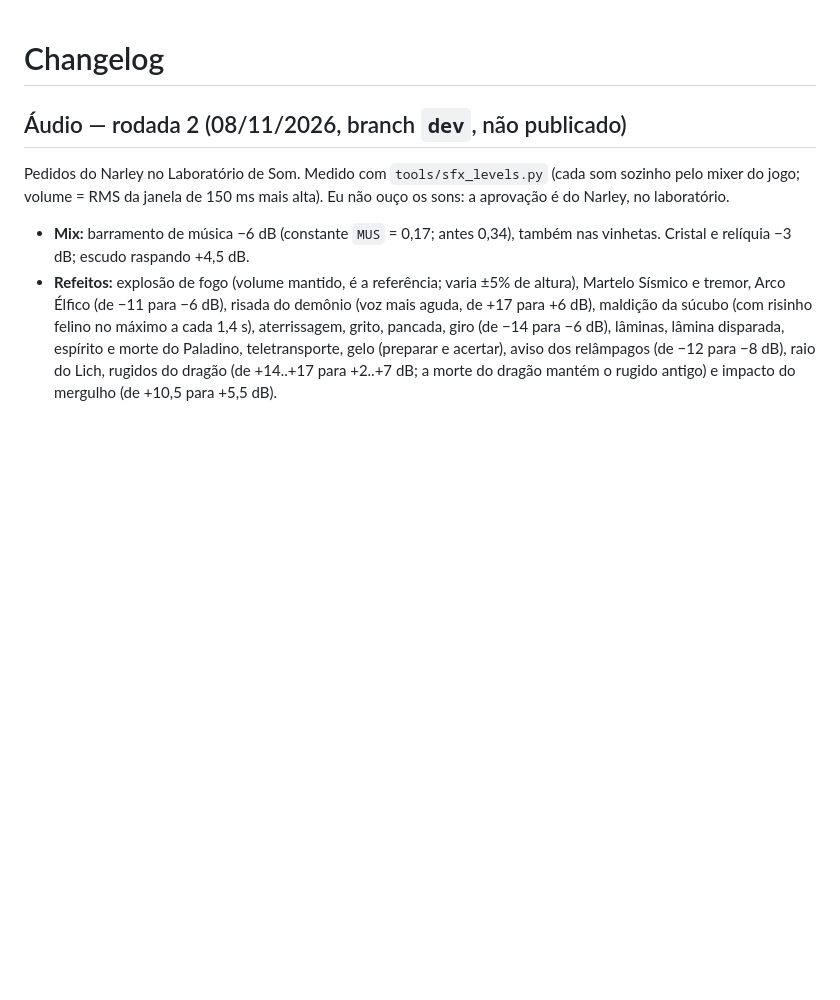
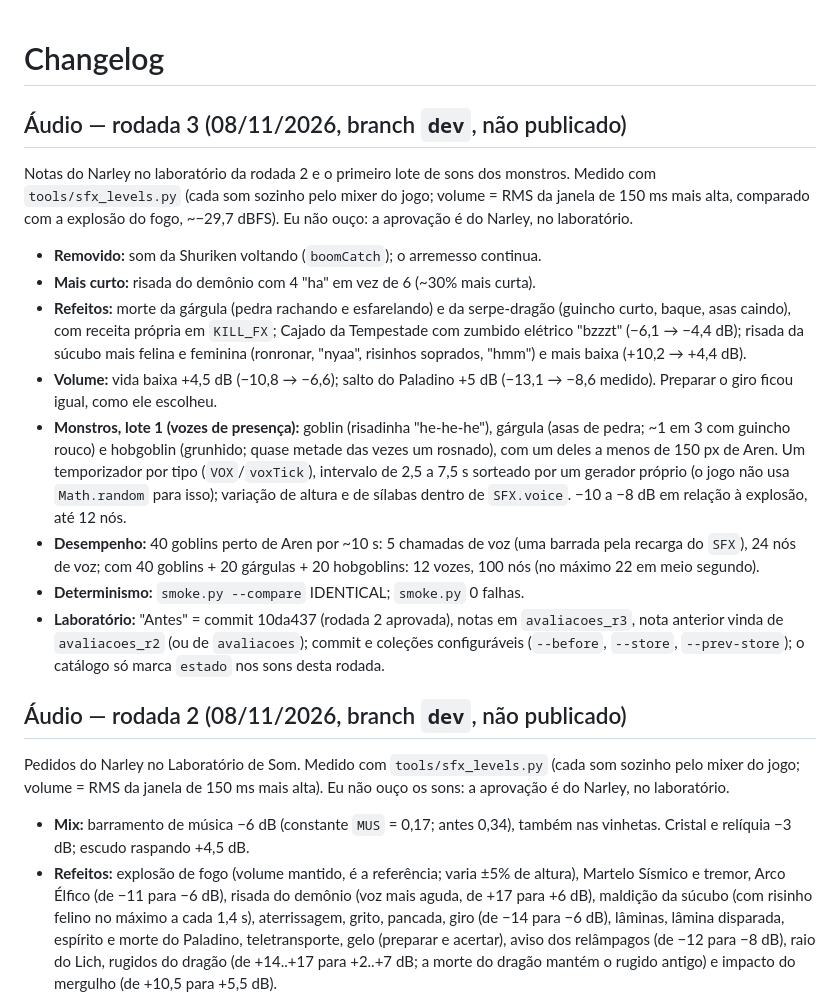
Before and after one commit to Narley1/aren, a Markdown page: CHANGELOG.md, the part around the change. Drawn GitHub-style; blank space fills up the shorter version.

```diff
--- a/CHANGELOG.md
+++ b/CHANGELOG.md
@@ -1,4 +1,17 @@
 # Changelog
+
+## Áudio — rodada 3 (08/11/2026, branch `dev`, não publicado)
+
+Notas do Narley no laboratório da rodada 2 e o primeiro lote de sons dos monstros. Medido com `tools/sfx_levels.py` (cada som sozinho pelo mixer do jogo; volume = RMS da janela de 150 ms mais alta, comparado com a explosão do fogo, ~−29,7 dBFS). Eu não ouço: a aprovação é do Narley, no laboratório.
+
+- **Removido:** som da Shuriken voltando (`boomCatch`); o arremesso continua.
+- **Mais curto:** risada do demônio com 4 "ha" em vez de 6 (~30% mais curta).
+- **Refeitos:** morte da gárgula (pedra rachando e esfarelando) e da serpe-dragão (guincho curto, baque, asas caindo), com receita própria em `KILL_FX`; Cajado da Tempestade com zumbido elétrico "bzzzt" (−6,1 → −4,4 dB); risada da súcubo mais felina e feminina (ronronar, "nyaa", risinhos soprados, "hmm") e mais baixa (+10,2 → +4,4 dB).
+- **Volume:** vida baixa +4,5 dB (−10,8 → −6,6); salto do Paladino +5 dB (−13,1 → −8,6 medido). Preparar o giro ficou igual, como ele escolheu.
+- **Monstros, lote 1 (vozes de presença):** goblin (risadinha "he-he-he"), gárgula (asas de pedra; ~1 em 3 com guincho rouco) e hobgoblin (grunhido; quase metade das vezes um rosnado), com um deles a menos de 150 px de Aren. Um temporizador por tipo (`VOX`/`voxTick`), intervalo de 2,5 a 7,5 s sorteado por um gerador próprio (o jogo não usa `Math.random` para isso); variação de altura e de sílabas dentro de `SFX.voice`. −10 a −8 dB em relação à explosão, até 12 nós.
+- **Desempenho:** 40 goblins perto de Aren por ~10 s: 5 chamadas de voz (uma barrada pela recarga do `SFX`), 24 nós de voz; com 40 goblins + 20 gárgulas + 20 hobgoblins: 12 vozes, 100 nós (no máximo 22 em meio segundo).
+- **Determinismo:** `smoke.py --compare` IDENTICAL; `smoke.py` 0 falhas.
+- **Laboratório:** "Antes" = commit 10da437 (rodada 2 aprovada), notas em `avaliacoes_r3`, nota anterior vinda de `avaliacoes_r2` (ou de `avaliacoes`); commit e coleções configuráveis (`--before`, `--store`, `--prev-store`); o catálogo só marca `estado` nos sons desta rodada.
 
 ## Áudio — rodada 2 (08/11/2026, branch `dev`, não publicado)
 
```
Also changed, not shown: ARCHITECTURE.md (+19 -17 lines), TASKS.md (+24 -0 lines).
